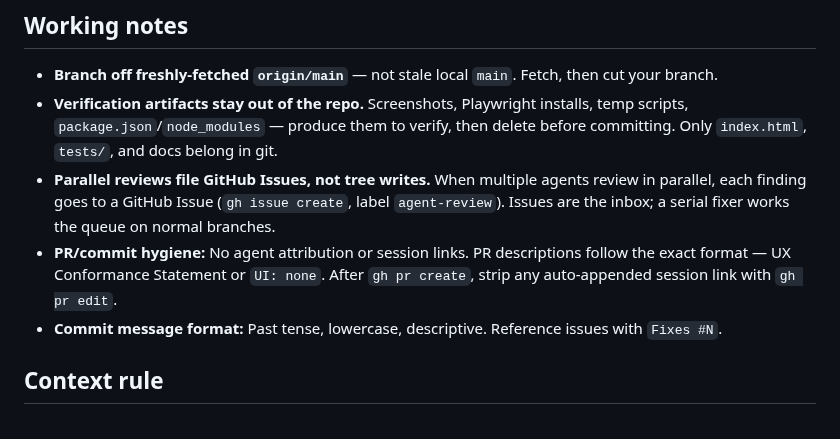
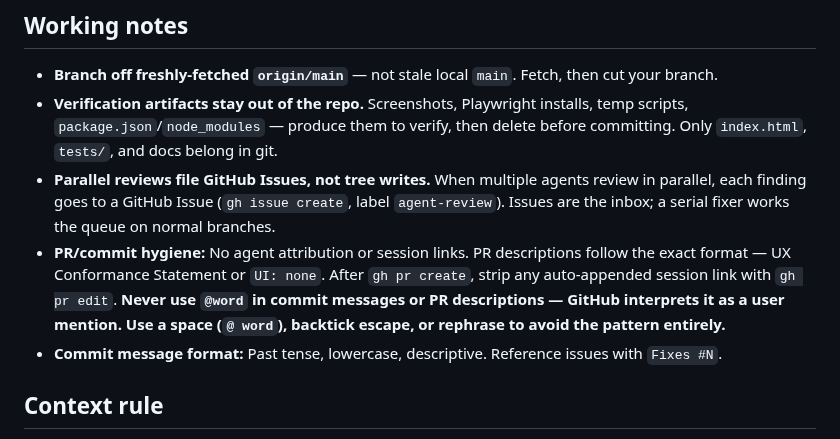
Before and after one commit to zntznt/pointliner, a Markdown page: CLAUDE.md, the part around the change. Drawn GitHub-style.

Commit message:
Prohibit @word in commit messages and PR descriptions
GitHub interprets @word as a user mention. Use a space (@ word),
backtick escape, or rephrase to avoid it entirely.

```diff
--- a/CLAUDE.md
+++ b/CLAUDE.md
@@ -97,7 +97,7 @@ User-facing copy says **"point"** and **"pill"** (code keeps `node`/`artifact`).
 - **Branch off freshly-fetched `origin/main`** — not stale local `main`. Fetch, then cut your branch.
 - **Verification artifacts stay out of the repo.** Screenshots, Playwright installs, temp scripts, `package.json`/`node_modules` — produce them to verify, then delete before committing. Only `index.html`, `tests/`, and docs belong in git.
 - **Parallel reviews file GitHub Issues, not tree writes.** When multiple agents review in parallel, each finding goes to a GitHub Issue (`gh issue create`, label `agent-review`). Issues are the inbox; a serial fixer works the queue on normal branches.
-- **PR/commit hygiene:** No agent attribution or session links. PR descriptions follow the exact format — UX Conformance Statement or `UI: none`. After `gh pr create`, strip any auto-appended session link with `gh pr edit`.
+- **PR/commit hygiene:** No agent attribution or session links. PR descriptions follow the exact format — UX Conformance Statement or `UI: none`. After `gh pr create`, strip any auto-appended session link with `gh pr edit`. **Never use `@word` in commit messages or PR descriptions — GitHub interprets it as a user mention. Use a space (`@ word`), backtick escape, or rephrase to avoid the pattern entirely.**
 - **Commit message format:** Past tense, lowercase, descriptive. Reference issues with `Fixes #N`.
 
 ## Context rule
```
